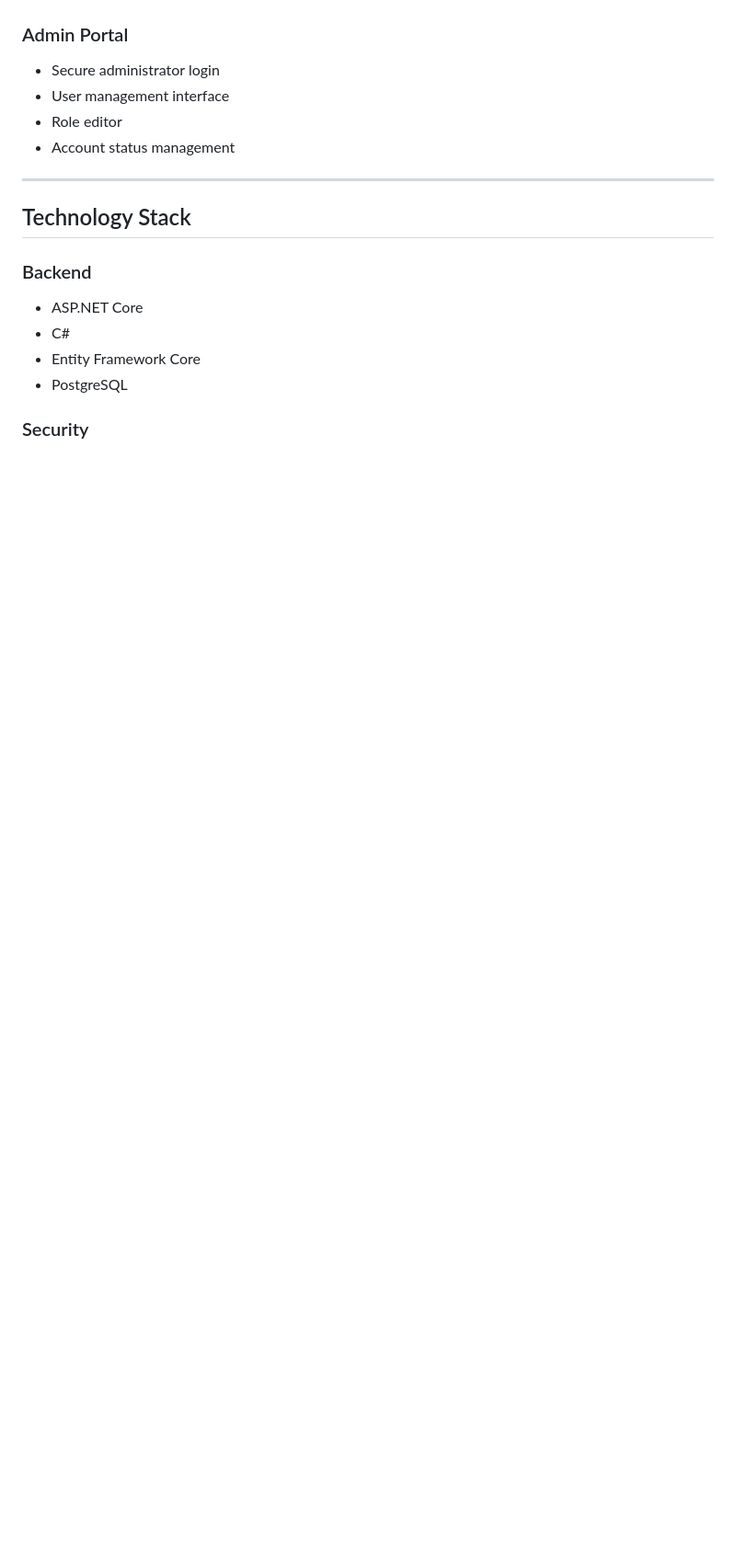
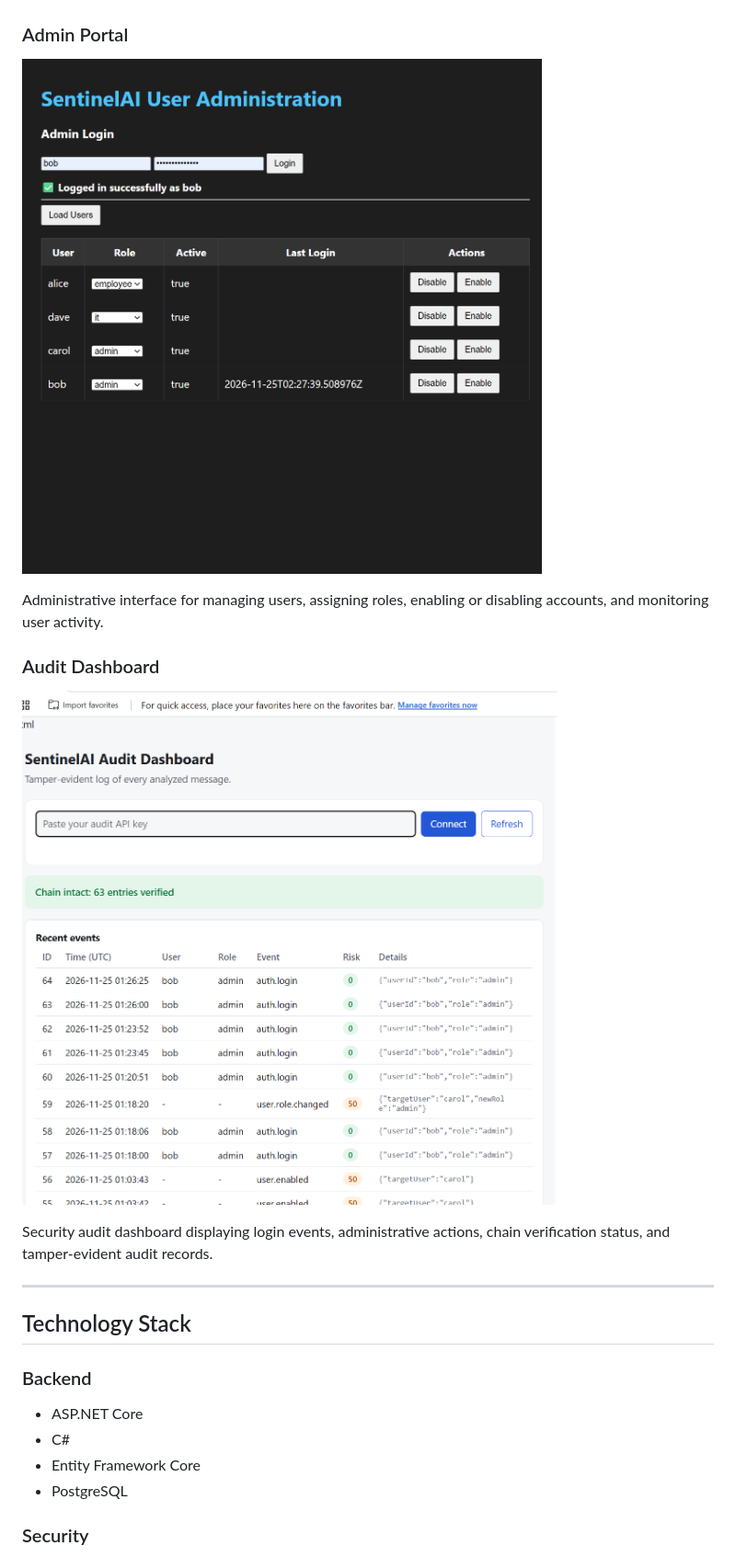
Before and after one commit to kiddandchaos-wq/SentinelAI, a Markdown page: README.md, the part around one of its changes. Shown at 92% size. Rendered like a GitHub page; pictures changed too: screenshots/admin-portal.png (added), screenshots/audit-dashboard.png (added); blank space fills up the shorter version.

Commit message:
Improve README and add licensing information

```diff
--- a/README.md
+++ b/README.md
@@ -46,10 +64,15 @@ Supported roles:
 
 ### Admin Portal
 
-- Secure administrator login
-- User management interface
-- Role editor
-- Account status management
+![Admin Portal](screenshots/admin-portal.png)
+
+Administrative interface for managing users, assigning roles, enabling or disabling accounts, and monitoring user activity.
+
+### Audit Dashboard
+
+![Audit Dashboard](screenshots/audit-dashboard.png)
+
+Security audit dashboard displaying login events, administrative actions, chain verification status, and tamper-evident audit records.
 
 ---
 
```
Also changed, not shown: other parts of README.md (+135 -46 lines), screenshots/login-screen.png (added).
